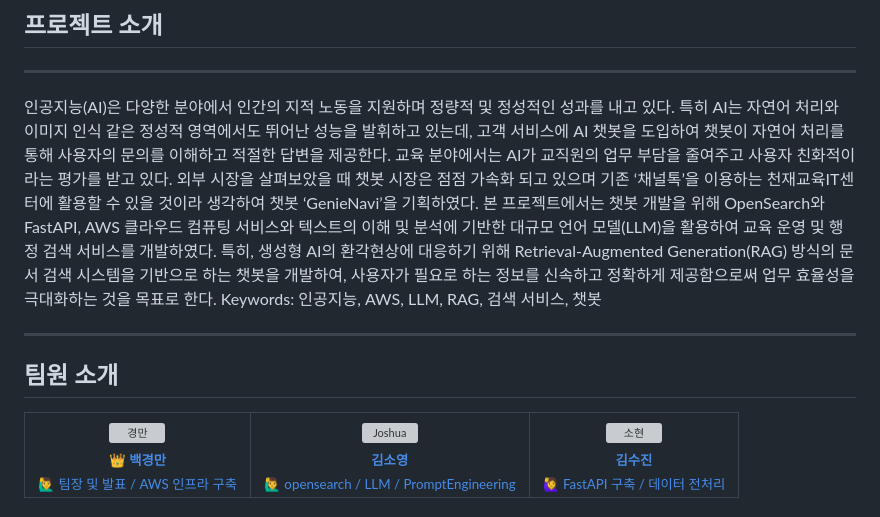
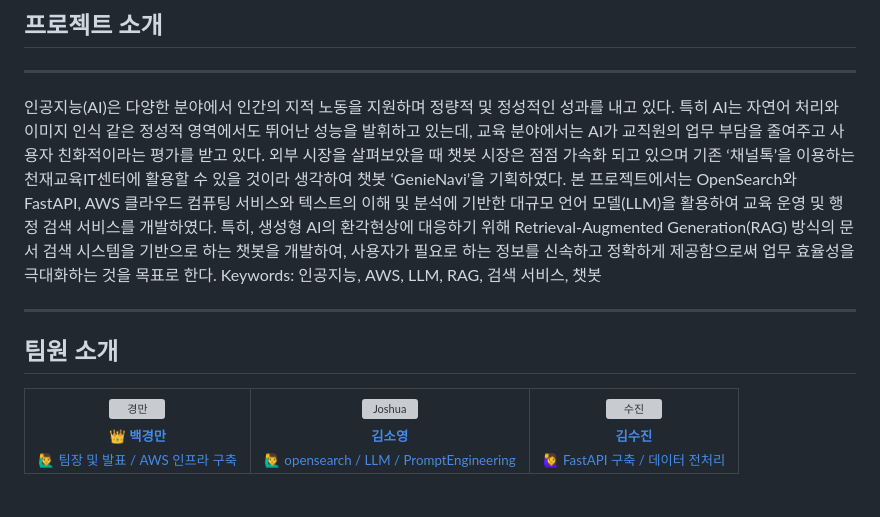
Before and after one commit to bgmbgm94/Big_07_Doc_Project, a Markdown page: README.md, the part around the change. GitHub-like rendering; grey boxes are pictures that could not be loaded.

```diff
--- a/README.md
+++ b/README.md
@@ -2,8 +2,8 @@
 
 ## 프로젝트 소개
 ------
-인공지능(AI)은 다양한 분야에서 인간의 지적 노동을 지원하며 정량적 및 정성적인 성과를 내고 있다. 특히 AI는 자연어 처리와 이미지 인식 같은 정성적 영역에서도 뛰어난 성능을 발휘하고 있는데, 고객 서비스에 AI 챗봇을 도입하여 챗봇이 자연어 처리를 통해 사용자의 문의를 이해하고 적절한 답변을 제공한다.
-교육 분야에서는 AI가 교직원의 업무 부담을 줄여주고 사용자 친화적이라는 평가를 받고 있다. 외부 시장을 살펴보았을 때 챗봇 시장은 점점 가속화 되고 있으며 기존 ‘채널톡’을 이용하는 천재교육IT센터에 활용할 수 있을 것이라 생각하여 챗봇 ‘GenieNavi’을 기획하였다. 본 프로젝트에서는 챗봇 개발을 위해 OpenSearch와 FastAPI, AWS 클라우드 컴퓨팅 서비스와 텍스트의 이해 및 분석에 기반한 대규모 언어 모델(LLM)을 활용하여 교육 운영 및 행정 검색 서비스를 개발하였다. 특히, 생성형 AI의 환각현상에 대응하기 위해 Retrieval-Augmented Generation(RAG) 방식의 문서 검색 시스템을 기반으로 하는 챗봇을 개발하여, 사용자가 필요로 하는 정보를 신속하고 정확하게 제공함으로써 업무 효율성을 극대화하는 것을 목표로 한다.
+인공지능(AI)은 다양한 분야에서 인간의 지적 노동을 지원하며 정량적 및 정성적인 성과를 내고 있다. 특히 AI는 자연어 처리와 이미지 인식 같은 정성적 영역에서도 뛰어난 성능을 발휘하고 있는데,
+교육 분야에서는 AI가 교직원의 업무 부담을 줄여주고 사용자 친화적이라는 평가를 받고 있다. 외부 시장을 살펴보았을 때 챗봇 시장은 점점 가속화 되고 있으며 기존 ‘채널톡’을 이용하는 천재교육IT센터에 활용할 수 있을 것이라 생각하여 챗봇 ‘GenieNavi’을 기획하였다. 본 프로젝트에서는 OpenSearch와 FastAPI, AWS 클라우드 컴퓨팅 서비스와 텍스트의 이해 및 분석에 기반한 대규모 언어 모델(LLM)을 활용하여 교육 운영 및 행정 검색 서비스를 개발하였다. 특히, 생성형 AI의 환각현상에 대응하기 위해 Retrieval-Augmented Generation(RAG) 방식의 문서 검색 시스템을 기반으로 하는 챗봇을 개발하여, 사용자가 필요로 하는 정보를 신속하고 정확하게 제공함으로써 업무 효율성을 극대화하는 것을 목표로 한다.
 Keywords: 인공지능, AWS, LLM, RAG, 검색 서비스, 챗봇
 
 ------
@@ -26,8 +26,8 @@ Keywords: 인공지능, AWS, LLM, RAG, 검색 서비스, 챗봇
       </a>
     </td>
     <td align="center">
-      <a href="https://github.com/sooooohyeon">
-        <img src="https://github.com/sooooohyeon.png" width="150px;" alt="소현"/>
+      <a href="https://github.com/kimsoojin2024">
+        <img src="https://github.com/kimsoojin2024.png" width="150px;" alt="수진"/>
         <br />
         <sub><b>김수진</b><br>🙋‍♀️ FastAPI 구축 / 데이터 전처리</sub>
       </a>
```
